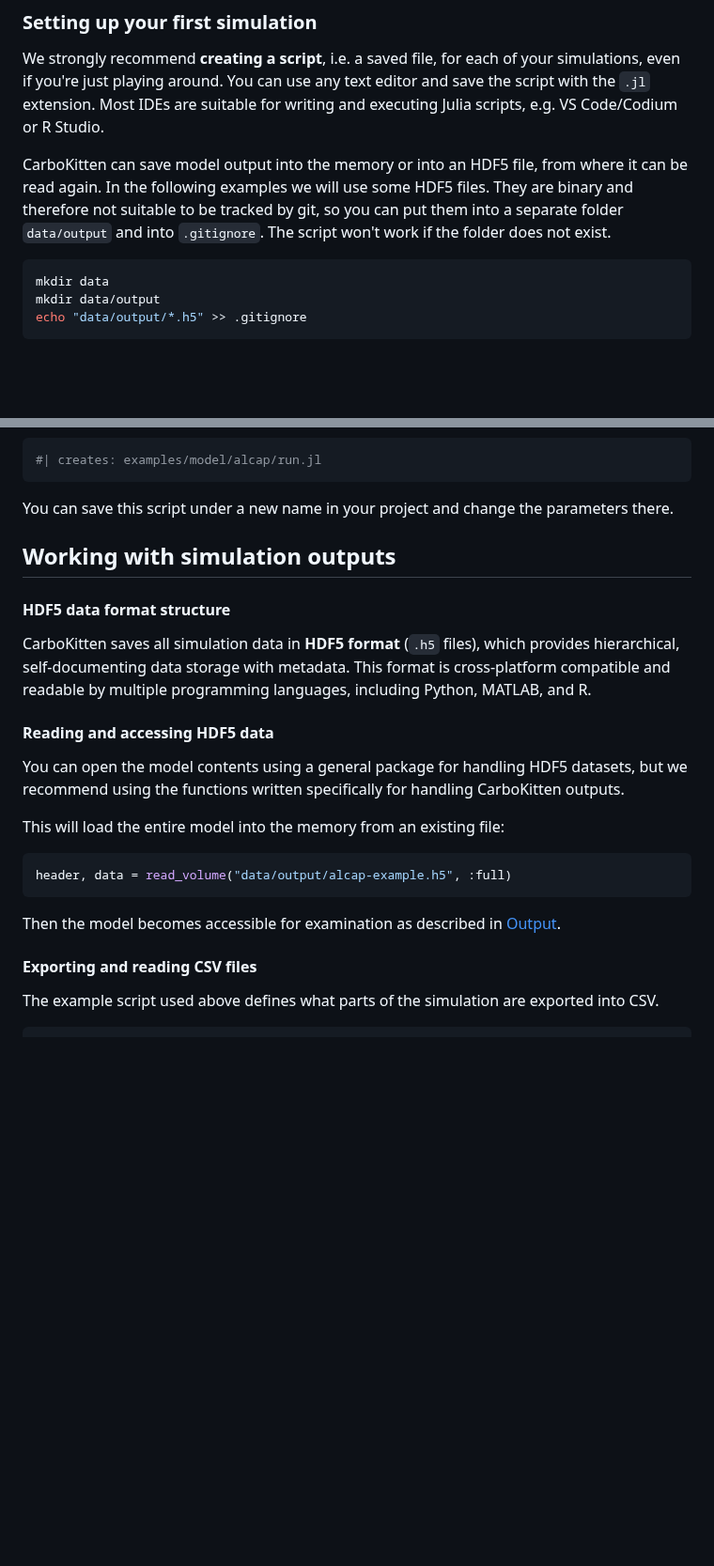
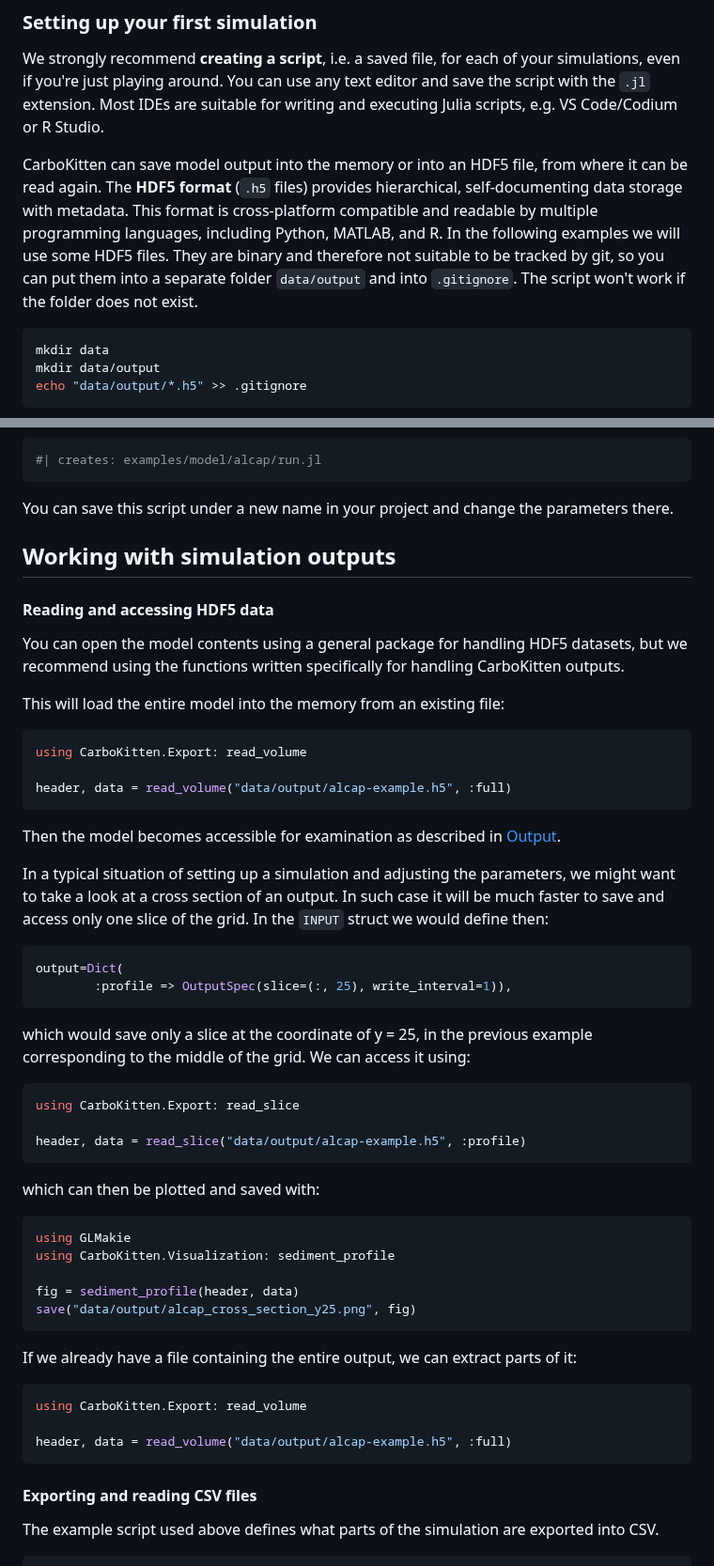
Before and after one commit to MindTheGap-ERC/CarboKitten.jl, a Markdown page: docs/src/getting-started.md, 2 parts joined by grey strips. Shown at 94% size. Drawn GitHub-style; blank space fills up the shorter version.

Commit message:
add more on accessing files

````diff
--- a/docs/src/getting-started.md
+++ b/docs/src/getting-started.md
@@ -67,7 +67,7 @@ In this document we refer to running the ALCAP model, CarboKitten's flagship mod
 
 We strongly recommend **creating a script**, i.e. a saved file, for each of your simulations, even if you're just playing around. You can use any text editor and save the script with the `.jl` extension. Most IDEs are suitable for writing and executing Julia scripts, e.g. VS Code/Codium or R Studio.
 
-CarboKitten can save model output into the memory or into an HDF5 file, from where it can be read again. In the following examples we will use some HDF5 files. They are binary and therefore not suitable to be tracked by git, so you can put them into a separate folder `data/output` and into `.gitignore`. The script won't work if the folder does not exist.
+CarboKitten can save model output into the memory or into an HDF5 file, from where it can be read again. The **HDF5 format** (`.h5` files) provides hierarchical, self-documenting data storage with metadata. This format is cross-platform compatible and readable by multiple programming languages, including Python, MATLAB, and R. In the following examples we will use some HDF5 files. They are binary and therefore not suitable to be tracked by git, so you can put them into a separate folder `data/output` and into `.gitignore`. The script won't work if the folder does not exist.
 
 ```shell
 mkdir data
@@ -84,10 +84,6 @@ You can save this script under a new name in your project and change the paramet
 
 ## Working with simulation outputs
 
-#### HDF5 data format structure
-
-CarboKitten saves all simulation data in **HDF5 format** (`.h5` files), which provides hierarchical, self-documenting data storage with metadata. This format is cross-platform compatible and readable by multiple programming languages, including Python, MATLAB, and R.
-
 #### Reading and accessing HDF5 data
 
 You can open the model contents using a general package for handling HDF5 datasets, but we recommend using the functions written specifically for handling CarboKitten outputs.
@@ -95,9 +91,44 @@ You can open the model contents using a general package for handling HDF5 datase
 This will load the entire model into the memory from an existing file:
 
 ``` julia
+using CarboKitten.Export: read_volume
+
 header, data = read_volume("data/output/alcap-example.h5", :full)
 ```
 Then the model becomes accessible for examination as described in [Output](https://mindthegap-erc.github.io/CarboKitten.jl/dev/memory-writer/).
+
+In a typical situation of setting up a simulation and adjusting the parameters, we might want to take a look at a cross section of an output. In such case it will be much faster to save and access only one slice of the grid. In the `INPUT` struct we would define then:
+
+```julia
+output=Dict(
+        :profile => OutputSpec(slice=(:, 25), write_interval=1)),
+```
+
+which would save only a slice at the coordinate of y = 25, in the previous example corresponding to the middle of the grid. We can access it using:
+
+```julia
+using CarboKitten.Export: read_slice
+
+header, data = read_slice("data/output/alcap-example.h5", :profile)
+```
+
+which can then be plotted and saved with:
+
+``` julia
+using GLMakie
+using CarboKitten.Visualization: sediment_profile
+
+fig = sediment_profile(header, data)
+save("data/output/alcap_cross_section_y25.png", fig)
+```
+
+If we already have a file containing the entire output, we can extract parts of it:
+
+``` julia
+using CarboKitten.Export: read_volume
+
+header, data = read_volume("data/output/alcap-example.h5", :full)
+```
 
 #### Exporting and reading CSV files
 
````
